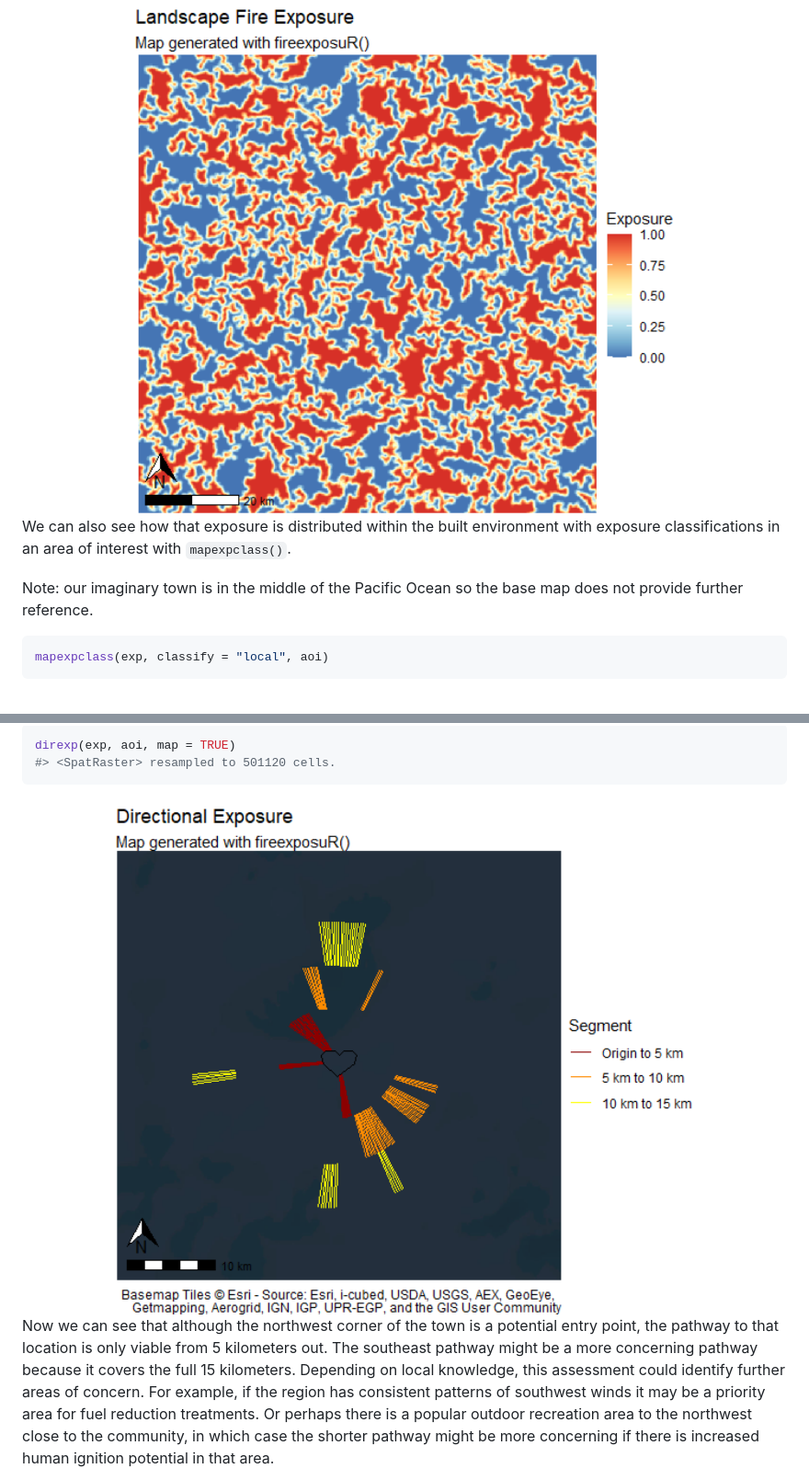
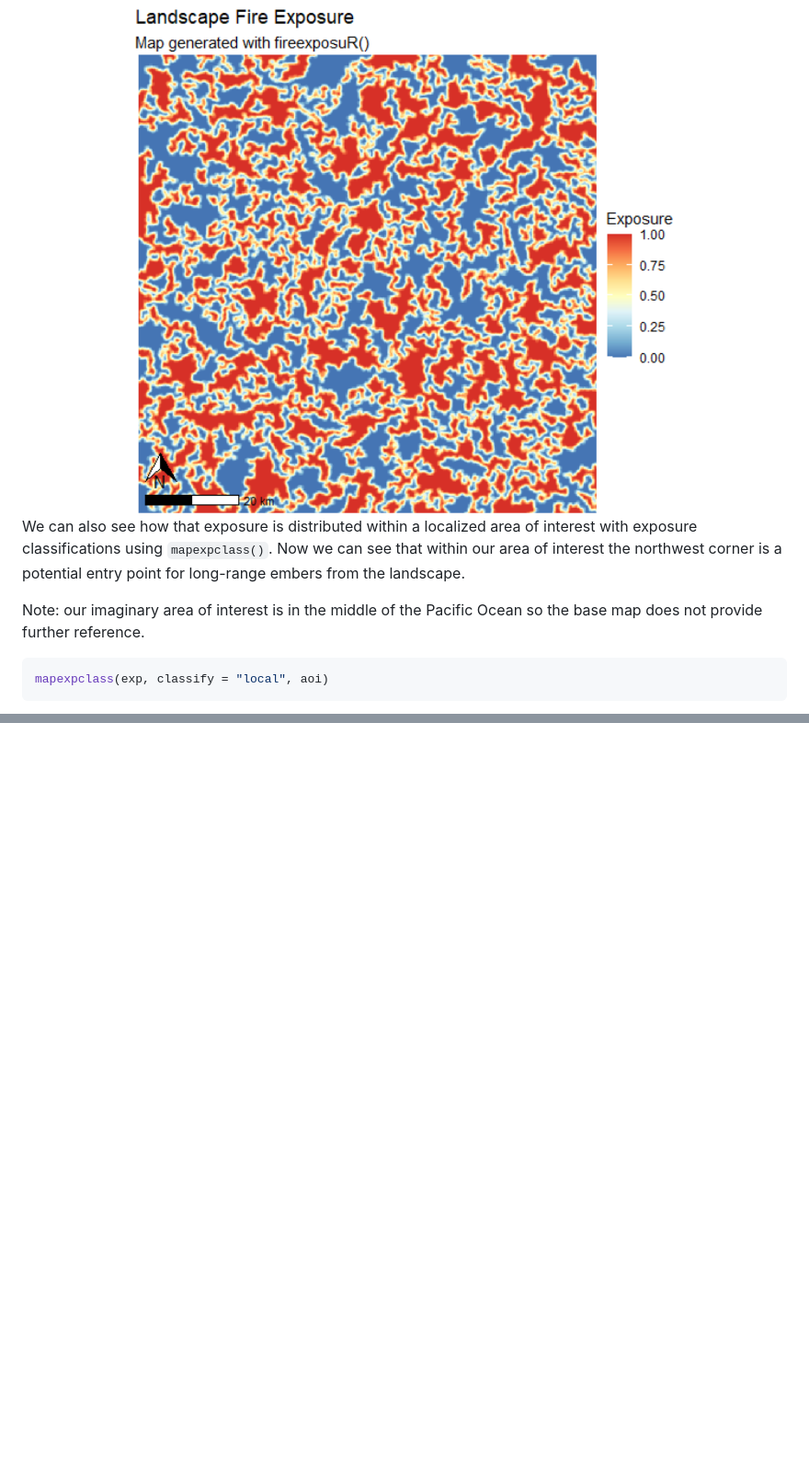
Before and after one commit to ropensci/fireexposuR, a Markdown page: README.md, 2 parts joined by grey strips. Shown at 92% size. GitHub-like rendering; blank space fills up the shorter version.

````diff
--- a/README.md
+++ b/README.md
@@ -107,12 +106,13 @@ mapexpcont(exp)
 
 <img src="man/figures/README-maplandscape-1.png" width="100%" />
 
-We can also see how that exposure is distributed within the built
-environment with exposure classifications in an area of interest with
-`mapexpclass()`.
+We can also see how that exposure is distributed within a localized area
+of interest with exposure classifications using `mapexpclass()`. Now we
+can see that within our area of interest the northwest corner is a
+potential entry point for long-range embers from the landscape.
 
-Note: our imaginary town is in the middle of the Pacific Ocean so the
-base map does not provide further reference.
+Note: our imaginary area of interest is in the middle of the Pacific
+Ocean so the base map does not provide further reference.
 
 ``` r
 mapexpclass(exp, classify = "local", aoi)
@@ -173,17 +121,0 @@ base map does not provide further reference.
-``` r
-direxp(exp, aoi, map = TRUE)
-#> <SpatRaster> resampled to 501120 cells.
-```
-
-<img src="man/figures/README-mapdir-1.png" width="100%" />
-
-Now we can see that although the northwest corner of the town is a
-potential entry point, the pathway to that location is only viable from
-5 kilometers out. The southeast pathway might be a more concerning
-pathway because it covers the full 15 kilometers. Depending on local
-knowledge, this assessment could identify further areas of concern. For
-example, if the region has consistent patterns of southwest winds it may
-be a priority area for fuel reduction treatments. Or perhaps there is a
-popular outdoor recreation area to the northwest close to the community,
-in which case the shorter pathway might be more concerning if there is
-increased human ignition potential in that area.
````
Also changed, not shown: other parts of README.md (+23 -75 lines), man/figures/README-aoivis-1.png, 6 other files.
